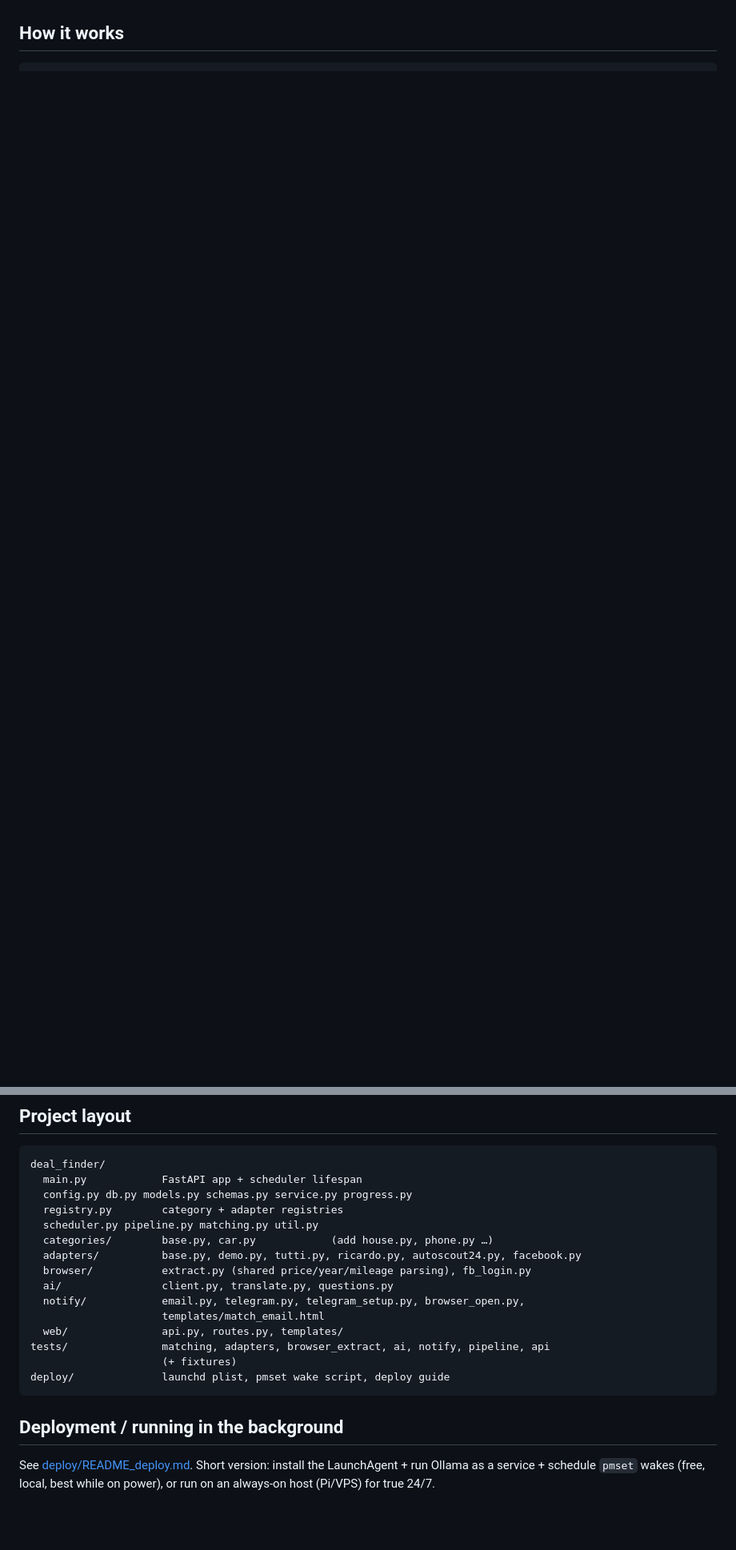
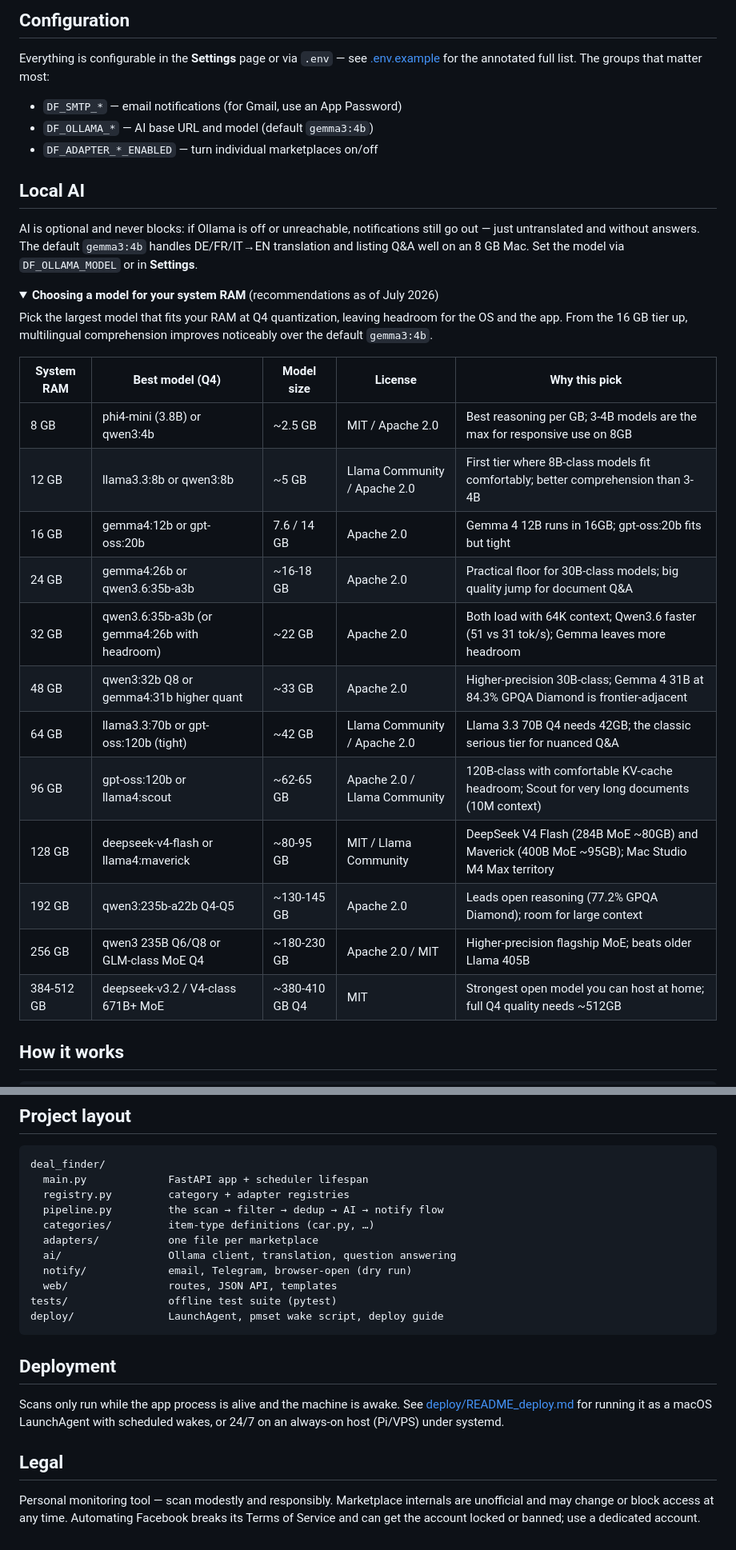
Before and after one commit to danyk20/deal-finder, a Markdown page: README.md, 2 parts joined by grey strips. Shown at 80% size. Drawn GitHub-style; folded sections open; blank space fills up the shorter version.

````diff
--- a/README.md
+++ b/README.md
@@ -78,0 +80,38 @@ Set SMTP in **Settings** or `.env` (`DF_SMTP_*`). For Gmail, use an App Password
+## Configuration
+
+Everything is configurable in the **Settings** page or via `.env` — see
+[.env.example](.env.example) for the annotated full list. The groups that matter most:
+
+- `DF_SMTP_*` — email notifications (for Gmail, use an App Password)
+- `DF_OLLAMA_*` — AI base URL and model (default `gemma3:4b`)
+- `DF_ADAPTER_*_ENABLED` — turn individual marketplaces on/off
+
+## Local AI
+
+AI is optional and never blocks: if Ollama is off or unreachable, notifications still go
+out — just untranslated and without answers. The default `gemma3:4b` handles DE/FR/IT→EN
+translation and listing Q&A well on an 8 GB Mac. Set the model via `DF_OLLAMA_MODEL` or
+in **Settings**.
+
+<details>
+<summary><strong>Choosing a model for your system RAM</strong> (recommendations as of July 2026)</summary>
+
+Pick the largest model that fits your RAM at Q4 quantization, leaving headroom for the
+OS and the app. From the 16 GB tier up, multilingual comprehension improves noticeably
+over the default `gemma3:4b`.
+
+| System RAM | Best model (Q4) | Model size | License | Why this pick |
+|---|---|---|---|---|
+| 8 GB | phi4-mini (3.8B) or qwen3:4b | ~2.5 GB | MIT / Apache 2.0 | Best reasoning per GB; 3-4B models are the max for responsive use on 8GB |
+| 12 GB | llama3.3:8b or qwen3:8b | ~5 GB | Llama Community / Apache 2.0 | First tier where 8B-class models fit comfortably; better comprehension than 3-4B |
+| 16 GB | gemma4:12b or gpt-oss:20b | 7.6 / 14 GB | Apache 2.0 | Gemma 4 12B runs in 16GB; gpt-oss:20b fits but tight |
+| 24 GB | gemma4:26b or qwen3.6:35b-a3b | ~16-18 GB | Apache 2.0 | Practical floor for 30B-class models; big quality jump for document Q&A |
+| 32 GB | qwen3.6:35b-a3b (or gemma4:26b with headroom) | ~22 GB | Apache 2.0 | Both load with 64K context; Qwen3.6 faster (51 vs 31 tok/s); Gemma leaves more headroom |
+| 48 GB | qwen3:32b Q8 or gemma4:31b higher quant | ~33 GB | Apache 2.0 | Higher-precision 30B-class; Gemma 4 31B at 84.3% GPQA Diamond is frontier-adjacent |
+| 64 GB | llama3.3:70b or gpt-oss:120b (tight) | ~42 GB | Llama Community / Apache 2.0 | Llama 3.3 70B Q4 needs 42GB; the classic serious tier for nuanced Q&A |
+| 96 GB | gpt-oss:120b or llama4:scout | ~62-65 GB | Apache 2.0 / Llama Community | 120B-class with comfortable KV-cache headroom; Scout for very long documents (10M context) |
+| 128 GB | deepseek-v4-flash or llama4:maverick | ~80-95 GB | MIT / Llama Community | DeepSeek V4 Flash (284B MoE ~80GB) and Maverick (400B MoE ~95GB); Mac Studio M4 Max territory |
+| 192 GB | qwen3:235b-a22b Q4-Q5 | ~130-145 GB | Apache 2.0 | Leads open reasoning (77.2% GPQA Diamond); room for large context |
+| 256 GB | qwen3 235B Q6/Q8 or GLM-class MoE Q4 | ~180-230 GB | Apache 2.0 / MIT | Higher-precision flagship MoE; beats older Llama 405B |
+| 384-512 GB | deepseek-v3.2 / V4-class 671B+ MoE | ~380-410 GB Q4 | MIT | Strongest open model you can host at home; full Q4 quality needs ~512GB |
+
@@ -146,24 +147,26 @@ scan frequency modest.
 
 ```
 deal_finder/
-  main.py            FastAPI app + scheduler lifespan
-  config.py db.py models.py schemas.py service.py progress.py
-  registry.py        category + adapter registries
-  scheduler.py pipeline.py matching.py util.py
-  categories/        base.py, car.py            (add house.py, phone.py …)
-  adapters/          base.py, demo.py, tutti.py, ricardo.py, autoscout24.py, facebook.py
-  browser/           extract.py (shared price/year/mileage parsing), fb_login.py
-  ai/                client.py, translate.py, questions.py
-  notify/            email.py, telegram.py, telegram_setup.py, browser_open.py,
-                     templates/match_email.html
-  web/               api.py, routes.py, templates/
-tests/               matching, adapters, browser_extract, ai, notify, pipeline, api
-                     (+ fixtures)
-deploy/              launchd plist, pmset wake script, deploy guide
+  main.py             FastAPI app + scheduler lifespan
+  registry.py         category + adapter registries
+  pipeline.py         the scan → filter → dedup → AI → notify flow
+  categories/         item-type definitions (car.py, …)
+  adapters/           one file per marketplace
+  ai/                 Ollama client, translation, question answering
+  notify/             email, Telegram, browser-open (dry run)
+  web/                routes, JSON API, templates
+tests/                offline test suite (pytest)
+deploy/               LaunchAgent, pmset wake script, deploy guide
 ```
 
-## Deployment / running in the background
+## Deployment
 
-See [deploy/README_deploy.md](deploy/README_deploy.md). Short version: install the
-LaunchAgent + run Ollama as a service + schedule `pmset` wakes (free, local, best while on
-power), or run on an always-on host (Pi/VPS) for true 24/7.
+Scans only run while the app process is alive and the machine is awake. See
+[deploy/README_deploy.md](deploy/README_deploy.md) for running it as a macOS
+LaunchAgent with scheduled wakes, or 24/7 on an always-on host (Pi/VPS) under systemd.
+
+## Legal
+
+Personal monitoring tool — scan modestly and responsibly. Marketplace internals are
+unofficial and may change or block access at any time. Automating Facebook breaks its
+Terms of Service and can get the account locked or banned; use a dedicated account.
````
Also changed, not shown: other parts of README.md (+78 -115 lines).
